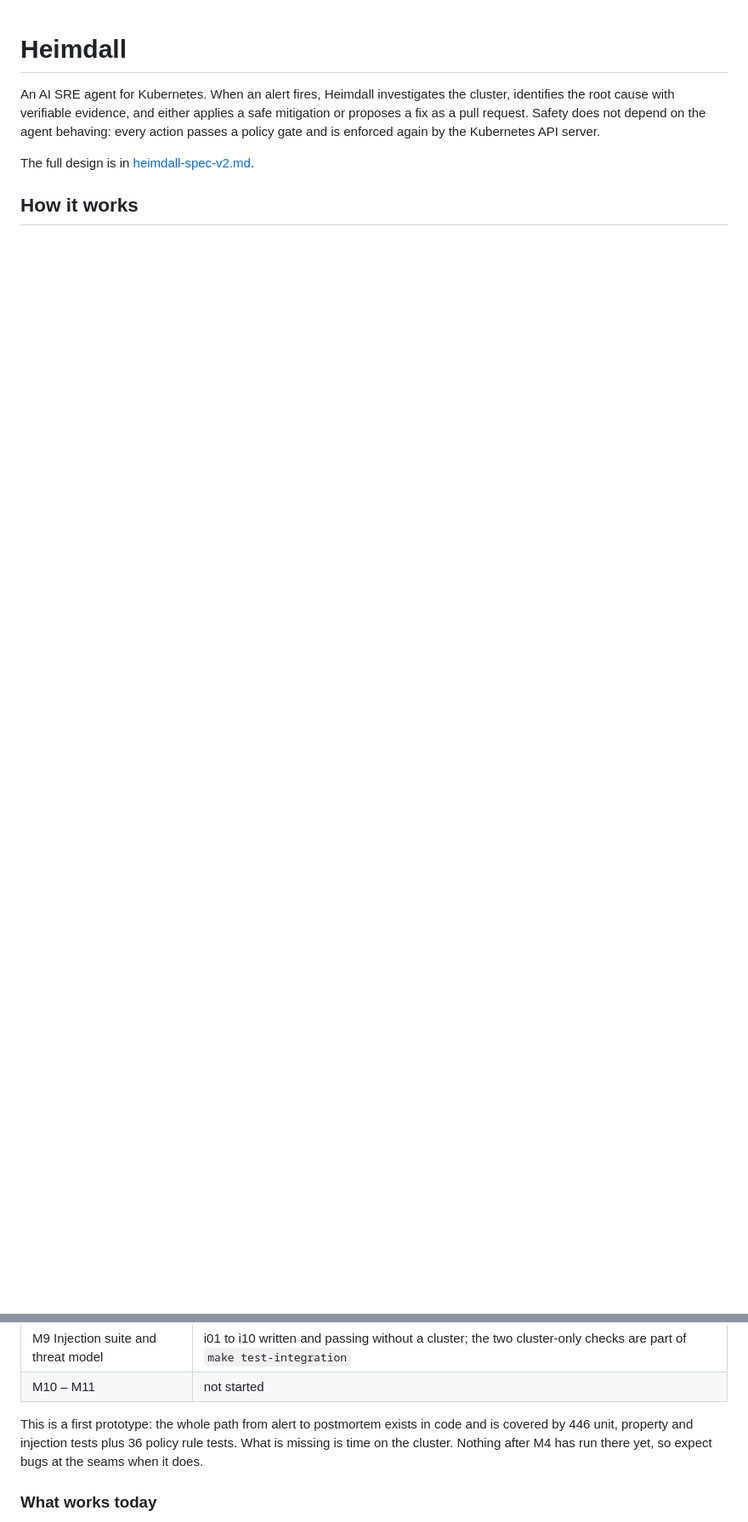
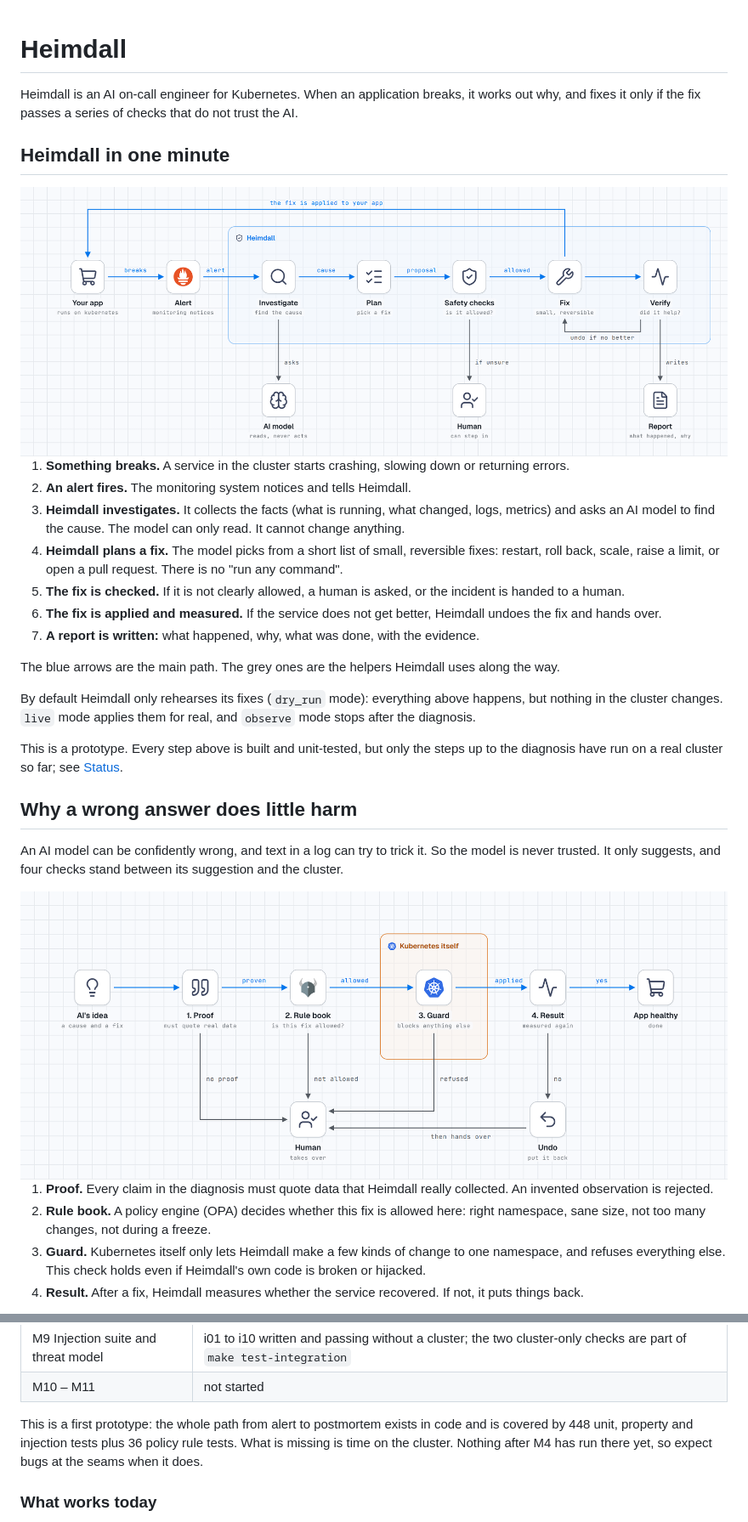
Before and after one commit to MarwenOnGit/heimdall, a Markdown page: README.md, 2 parts joined by grey strips. Shown at 85% size. Rendered like a GitHub page; pictures changed too: docs/img/overview.png (added), docs/img/safety.png (added); blank space fills up the shorter version.

Commit message:
README: plain-language overview with simpler diagrams

```diff
--- a/README.md
+++ b/README.md
@@ -1,11 +1,62 @@
 # Heimdall
 
-An AI SRE agent for Kubernetes. When an alert fires, Heimdall investigates the
-cluster, identifies the root cause with verifiable evidence, and either applies
-a safe mitigation or proposes a fix as a pull request. Safety does not depend
-on the agent behaving: every action passes a policy gate and is enforced again
-by the Kubernetes API server.
+Heimdall is an AI on-call engineer for Kubernetes. When an application
+breaks, it works out why, and fixes it only if the fix passes a series of
+checks that do not trust the AI.
 
-The full design is in [heimdall-spec-v2.md](heimdall-spec-v2.md).
+## Heimdall in one minute
 
-## How it works
+<picture>
+  <source media="(prefers-color-scheme: dark)" srcset="docs/img/overview-dark.png">
+  <img alt="Heimdall in one picture" src="docs/img/overview.png">
+</picture>
+
+1. **Something breaks.** A service in the cluster starts crashing, slowing
+   down or returning errors.
+2. **An alert fires.** The monitoring system notices and tells Heimdall.
+3. **Heimdall investigates.** It collects the facts (what is running, what
+   changed, logs, metrics) and asks an AI model to find the cause. The model
+   can only read. It cannot change anything.
+4. **Heimdall plans a fix.** The model picks from a short list of small,
+   reversible fixes: restart, roll back, scale, raise a limit, or open a pull
+   request. There is no "run any command".
+5. **The fix is checked.** If it is not clearly allowed, a human is asked, or
+   the incident is handed to a human.
+6. **The fix is applied and measured.** If the service does not get better,
+   Heimdall undoes the fix and hands over.
+7. **A report is written:** what happened, why, what was done, with the
+   evidence.
+
+The blue arrows are the main path. The grey ones are the helpers Heimdall
+uses along the way.
+
+By default Heimdall only rehearses its fixes (`dry_run` mode): everything
+above happens, but nothing in the cluster changes. `live` mode applies them
+for real, and `observe` mode stops after the diagnosis.
+
+This is a prototype. Every step above is built and unit-tested, but only
+the steps up to the diagnosis have run on a real cluster so far; see
+[Status](#status).
+
+## Why a wrong answer does little harm
+
+An AI model can be confidently wrong, and text in a log can try to trick it.
+So the model is never trusted. It only suggests, and four checks stand
+between its suggestion and the cluster.
+
+<picture>
+  <source media="(prefers-color-scheme: dark)" srcset="docs/img/safety-dark.png">
+  <img alt="Four checks before and after every fix" src="docs/img/safety.png">
+</picture>
+
+1. **Proof.** Every claim in the diagnosis must quote data that Heimdall
+   really collected. An invented observation is rejected.
+2. **Rule book.** A policy engine (OPA) decides whether this fix is allowed
+   here: right namespace, sane size, not too many changes, not during a
+   freeze.
+3. **Guard.** Kubernetes itself only lets Heimdall make a few kinds of
+   change to one namespace, and refuses everything else. This check holds
+   even if Heimdall's own code is broken or hijacked.
+4. **Result.** After a fix, Heimdall measures whether the service recovered.
+   If not, it puts things back.
+
@@ -210,7 +288,7 @@ choices that differ from it are recorded in [docs/decisions.md](docs/decisions.m
 | M10 – M11 | not started |
 
 This is a first prototype: the whole path from alert to postmortem exists in
-code and is covered by 446 unit, property and injection tests plus 36 policy
+code and is covered by 448 unit, property and injection tests plus 36 policy
 rule tests. What is missing is time on the cluster. Nothing after M4 has run
 there yet, so expect bugs at the seams when it does.
 
```
Also changed, not shown: other parts of README.md (+36 -9 lines), docs/img/environment-dark.png, docs/img/environment.png, docs/img/overview-dark.png (added), docs/img/safety-dark.png (added), 3 other files.
